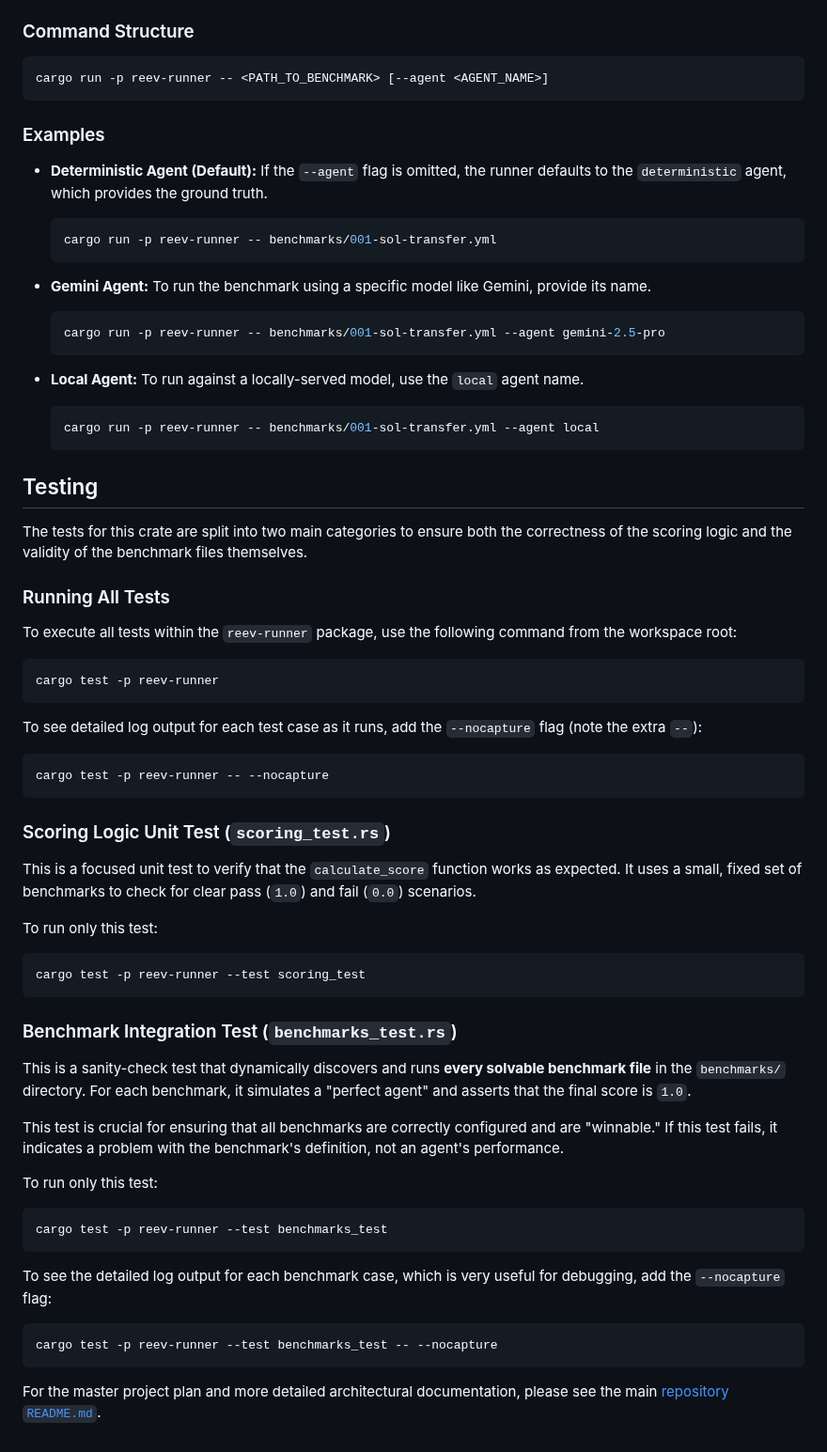
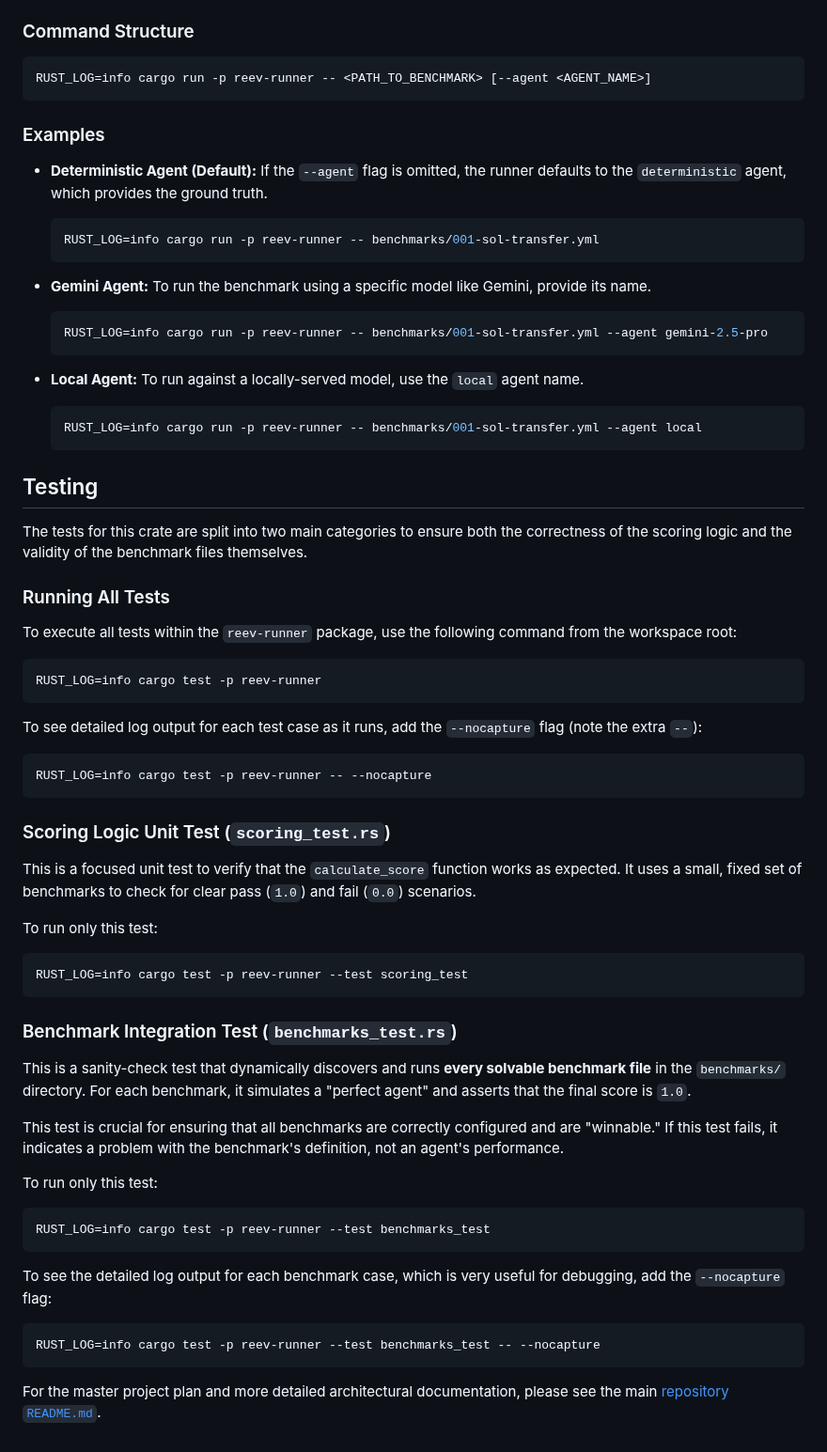
Before and after one commit to gist-rs/reev, a Markdown page: crates/reev-runner/README.md, the part around the change. Shown at 94% size. Drawn GitHub-style.

Commit message:
docs: add log

````diff
--- a/crates/reev-runner/README.md
+++ b/crates/reev-runner/README.md
@@ -22,7 +22,7 @@ To run a specific benchmark, provide the path to the benchmark file. You can sel
 ### Command Structure
 
 ```sh
-cargo run -p reev-runner -- <PATH_TO_BENCHMARK> [--agent <AGENT_NAME>]
+RUST_LOG=info cargo run -p reev-runner -- <PATH_TO_BENCHMARK> [--agent <AGENT_NAME>]
 ```
 
 ### Examples
@@ -30,19 +30,19 @@ cargo run -p reev-runner -- <PATH_TO_BENCHMARK> [--agent <AGENT_NAME>]
 *   **Deterministic Agent (Default):**
     If the `--agent` flag is omitted, the runner defaults to the `deterministic` agent, which provides the ground truth.
     ```sh
-    cargo run -p reev-runner -- benchmarks/001-sol-transfer.yml
+    RUST_LOG=info cargo run -p reev-runner -- benchmarks/001-sol-transfer.yml
     ```
 
 *   **Gemini Agent:**
     To run the benchmark using a specific model like Gemini, provide its name.
     ```sh
-    cargo run -p reev-runner -- benchmarks/001-sol-transfer.yml --agent gemini-2.5-pro
+    RUST_LOG=info cargo run -p reev-runner -- benchmarks/001-sol-transfer.yml --agent gemini-2.5-pro
     ```
 
 *   **Local Agent:**
     To run against a locally-served model, use the `local` agent name.
     ```sh
-    cargo run -p reev-runner -- benchmarks/001-sol-transfer.yml --agent local
+    RUST_LOG=info cargo run -p reev-runner -- benchmarks/001-sol-transfer.yml --agent local
     ```
 
 ## Testing
@@ -54,13 +54,13 @@ The tests for this crate are split into two main categories to ensure both the c
 To execute all tests within the `reev-runner` package, use the following command from the workspace root:
 
 ```sh
-cargo test -p reev-runner
+RUST_LOG=info cargo test -p reev-runner
 ```
 
 To see detailed log output for each test case as it runs, add the `--nocapture` flag (note the extra `--`):
 
 ```sh
-cargo test -p reev-runner -- --nocapture
+RUST_LOG=info cargo test -p reev-runner -- --nocapture
 ```
 
 ### Scoring Logic Unit Test (`scoring_test.rs`)
@@ -69,7 +69,7 @@ This is a focused unit test to verify that the `calculate_score` function works
 
 To run only this test:
 ```sh
-cargo test -p reev-runner --test scoring_test
+RUST_LOG=info cargo test -p reev-runner --test scoring_test
 ```
 
 ### Benchmark Integration Test (`benchmarks_test.rs`)
@@ -80,12 +80,12 @@ This test is crucial for ensuring that all benchmarks are correctly configured a
 
 To run only this test:
 ```sh
-cargo test -p reev-runner --test benchmarks_test
+RUST_LOG=info cargo test -p reev-runner --test benchmarks_test
 ```
 
 To see the detailed log output for each benchmark case, which is very useful for debugging, add the `--nocapture` flag:
 ```sh
-cargo test -p reev-runner --test benchmarks_test -- --nocapture
+RUST_LOG=info cargo test -p reev-runner --test benchmarks_test -- --nocapture
 ```
 
 For the master project plan and more detailed architectural documentation, please see the main [repository `README.md`](../../README.md).
````
